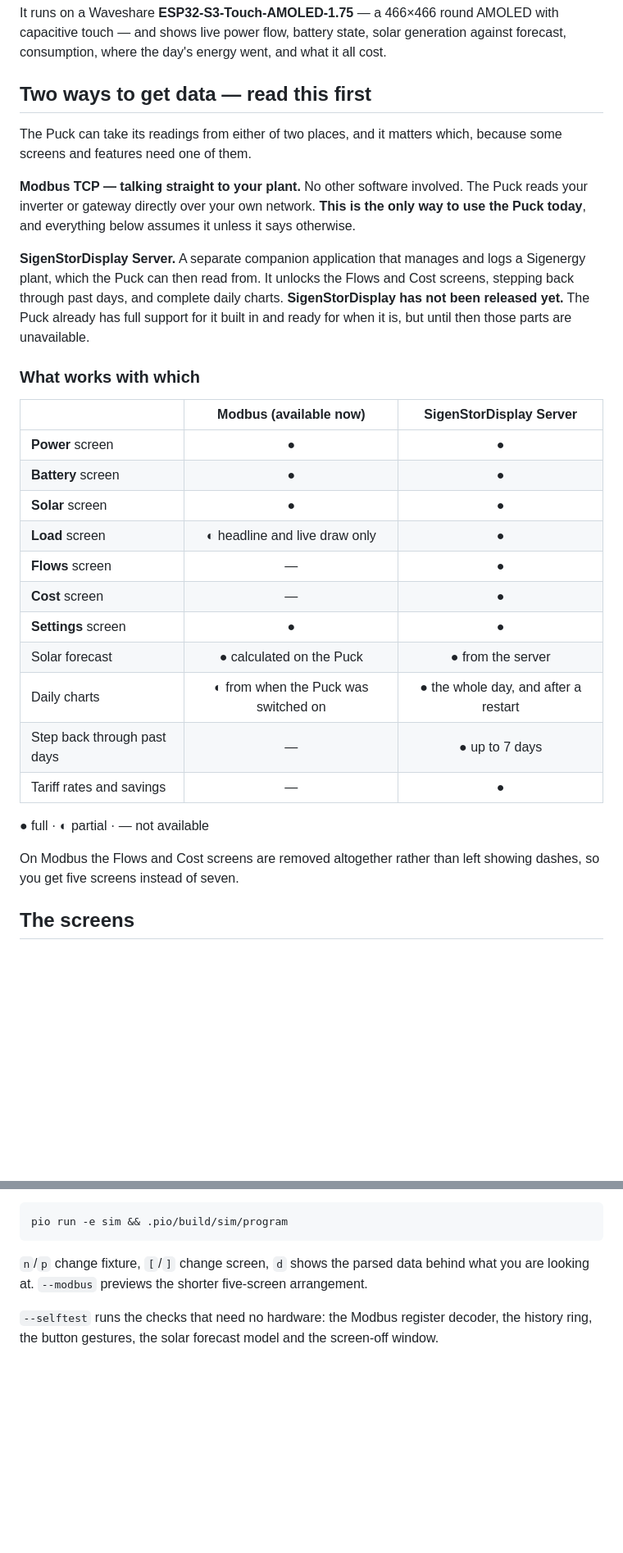
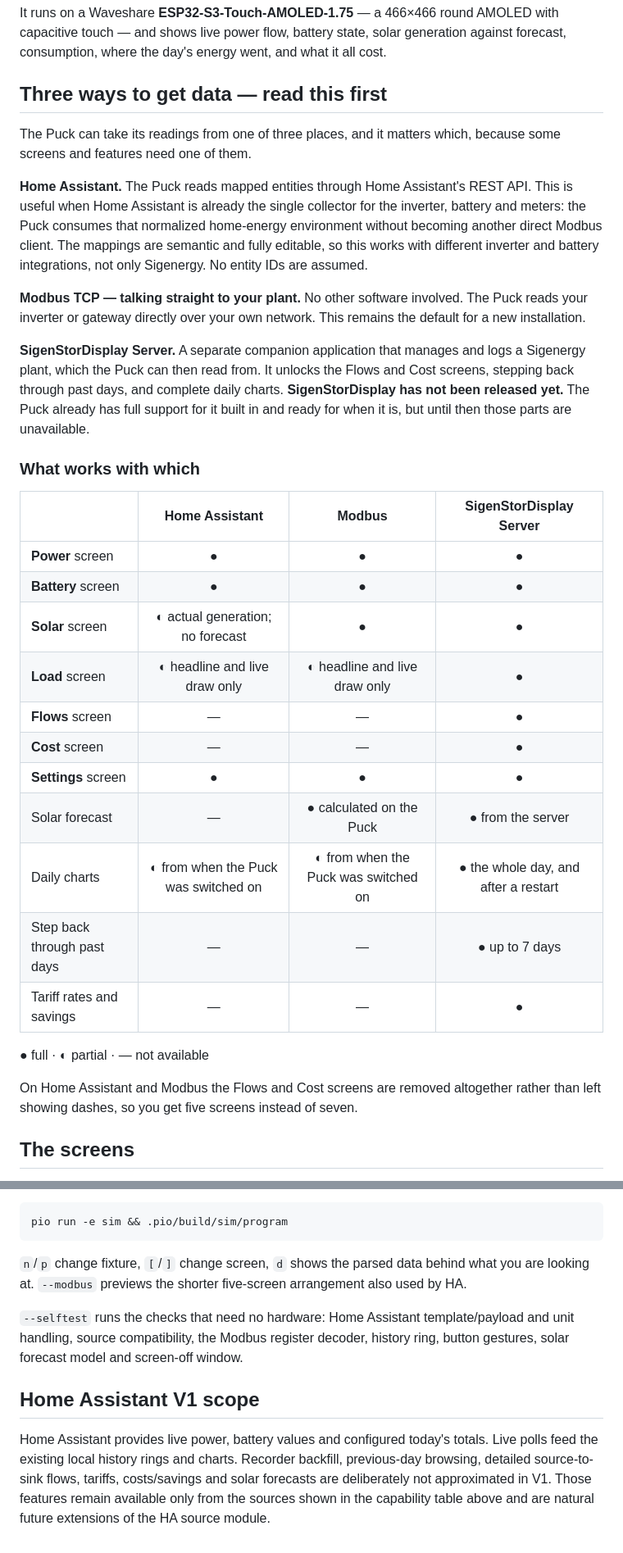
Before and after one commit to markab/SigenStorPuck, a Markdown page: README.md, 2 parts joined by grey strips. Shown at 82% size. Drawn GitHub-style; blank space fills up the shorter version.

Commit message:
Document Home Assistant setup and scope

````diff
--- a/README.md
+++ b/README.md
@@ -6,14 +6,21 @@ It runs on a Waveshare **ESP32-S3-Touch-AMOLED-1.75** — a 466×466 round AMOLE
 capacitive touch — and shows live power flow, battery state, solar generation against
 forecast, consumption, where the day's energy went, and what it all cost.
 
-## Two ways to get data — read this first
+## Three ways to get data — read this first
 
-The Puck can take its readings from either of two places, and it matters which, because
+The Puck can take its readings from one of three places, and it matters which, because
 some screens and features need one of them.
 
+**Home Assistant.** The Puck reads mapped entities through Home Assistant's REST API.
+This is useful when Home Assistant is already the single collector for the inverter,
+battery and meters: the Puck consumes that normalized home-energy environment without
+becoming another direct Modbus client. The mappings are semantic and fully editable, so
+this works with different inverter and battery integrations, not only Sigenergy. No
+entity IDs are assumed.
+
 **Modbus TCP — talking straight to your plant.** No other software involved. The Puck
-reads your inverter or gateway directly over your own network. **This is the only way to
-use the Puck today**, and everything below assumes it unless it says otherwise.
+reads your inverter or gateway directly over your own network. This remains the default
+for a new installation.
 
 **SigenStorDisplay Server.** A separate companion application that manages and logs a
 Sigenergy plant, which the Puck can then read from. It unlocks the Flows and Cost
@@ -23,24 +30,24 @@ built in and ready for when it is, but until then those parts are unavailable.
 
 ### What works with which
 
-| | Modbus (available now) | SigenStorDisplay Server |
-|---|:--:|:--:|
-| **Power** screen | ● | ● |
-| **Battery** screen | ● | ● |
-| **Solar** screen | ● | ● |
-| **Load** screen | ◐ headline and live draw only | ● |
-| **Flows** screen | — | ● |
-| **Cost** screen | — | ● |
-| **Settings** screen | ● | ● |
-| Solar forecast | ● calculated on the Puck | ● from the server |
-| Daily charts | ◐ from when the Puck was switched on | ● the whole day, and after a restart |
-| Step back through past days | — | ● up to 7 days |
-| Tariff rates and savings | — | ● |
+| | Home Assistant | Modbus | SigenStorDisplay Server |
+|---|:--:|:--:|:--:|
+| **Power** screen | ● | ● | ● |
+| **Battery** screen | ● | ● | ● |
+| **Solar** screen | ◐ actual generation; no forecast | ● | ● |
+| **Load** screen | ◐ headline and live draw only | ◐ headline and live draw only | ● |
+| **Flows** screen | — | — | ● |
+| **Cost** screen | — | — | ● |
+| **Settings** screen | ● | ● | ● |
+| Solar forecast | — | ● calculated on the Puck | ● from the server |
+| Daily charts | ◐ from when the Puck was switched on | ◐ from when the Puck was switched on | ● the whole day, and after a restart |
+| Step back through past days | — | — | ● up to 7 days |
+| Tariff rates and savings | — | — | ● |
 
 ● full · ◐ partial · — not available
 
-On Modbus the Flows and Cost screens are removed altogether rather than left showing
-dashes, so you get five screens instead of seven.
+On Home Assistant and Modbus the Flows and Cost screens are removed altogether rather
+than left showing dashes, so you get five screens instead of seven.
 
 ## The screens
 
@@ -298,7 +374,17 @@ pio run -e sim && .pio/build/sim/program
 ```
 
 `n`/`p` change fixture, `[`/`]` change screen, `d` shows the parsed data behind what you
-are looking at. `--modbus` previews the shorter five-screen arrangement.
+are looking at. `--modbus` previews the shorter five-screen arrangement also used by HA.
 
-`--selftest` runs the checks that need no hardware: the Modbus register decoder, the
-history ring, the button gestures, the solar forecast model and the screen-off window.
+`--selftest` runs the checks that need no hardware: Home Assistant template/payload and
+unit handling, source compatibility, the Modbus register decoder, history ring, button
+gestures, solar forecast model and screen-off window.
+
+## Home Assistant V1 scope
+
+Home Assistant provides live power, battery values and configured today's totals. Live
+polls feed the existing local history rings and charts. Recorder backfill, previous-day
+browsing, detailed source-to-sink flows, tariffs, costs/savings and solar forecasts are
+deliberately not approximated in V1. Those features remain available only from the
+sources shown in the capability table above and are natural future extensions of the
+HA source module.
````
Also changed, not shown: other parts of README.md (+89 -20 lines).
